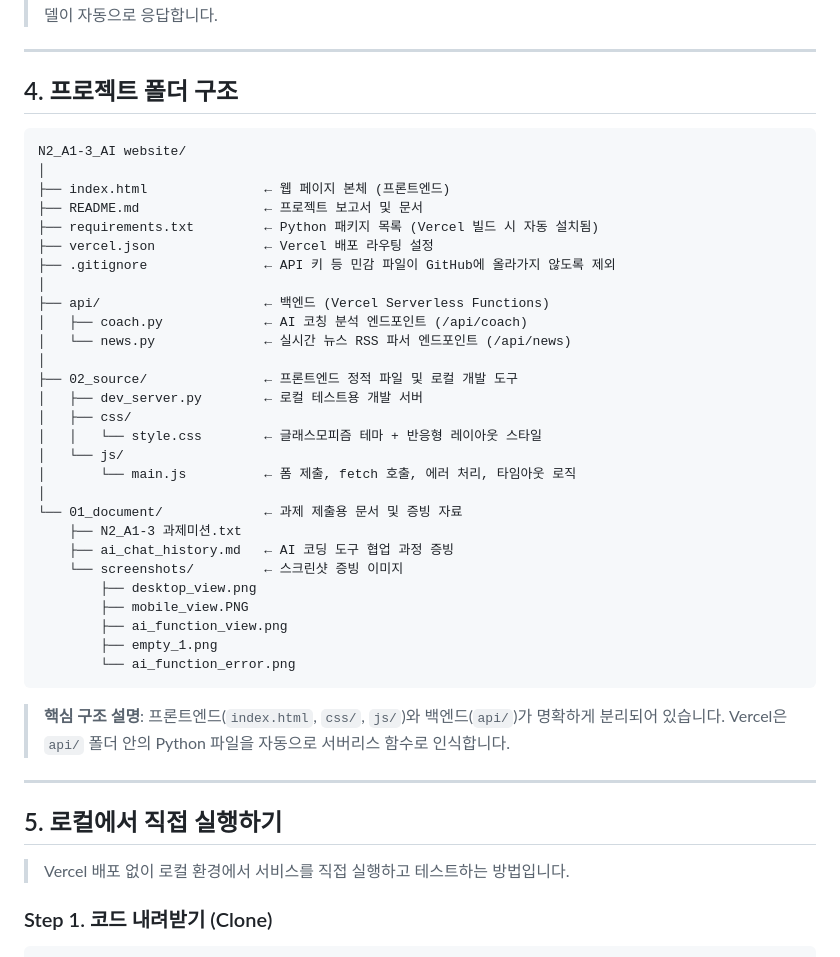
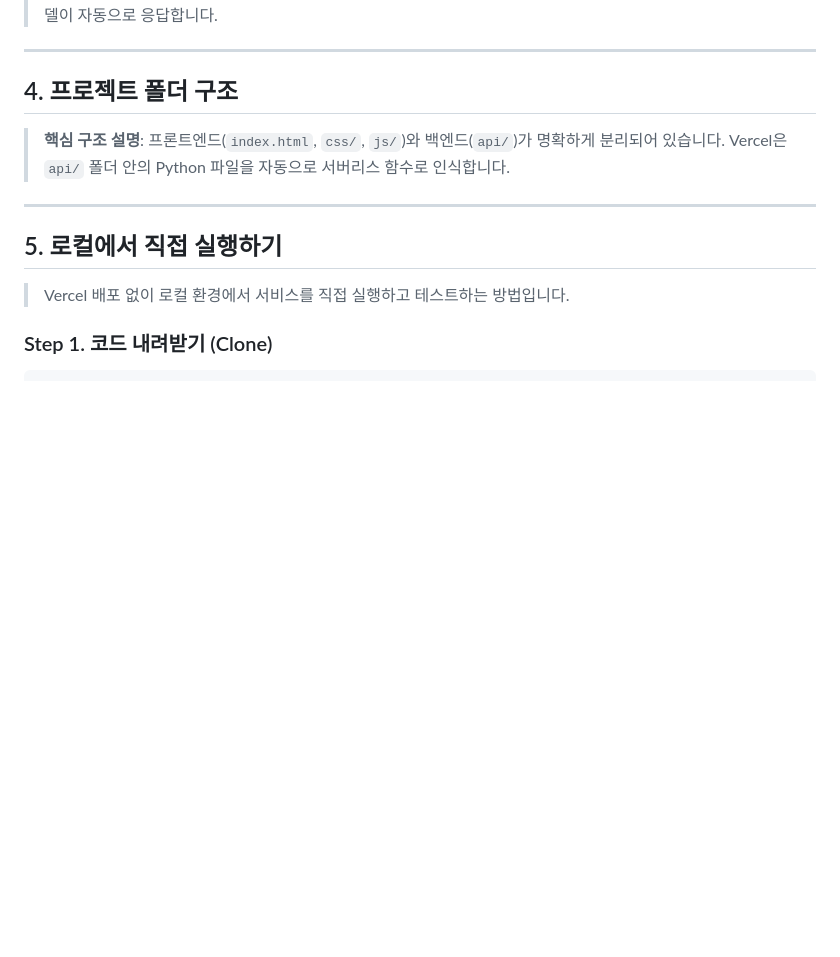
Before and after one commit to swmilk4u/N2_A1-3, a Markdown page: README.md, the part around the change. GitHub-like rendering; blank space fills up the shorter version.

Commit message:
문서: 프로젝트 구조 트리 제거, 핵심 설명만 유지

````diff
--- a/README.md
+++ b/README.md
@@ -116,37 +116,6 @@
 ---
 
 ## 4. 프로젝트 폴더 구조
-
-```text
-N2_A1-3_AI website/
-│
-├── index.html               ← 웹 페이지 본체 (프론트엔드)
-├── README.md                ← 프로젝트 보고서 및 문서
-├── requirements.txt         ← Python 패키지 목록 (Vercel 빌드 시 자동 설치됨)
-├── vercel.json              ← Vercel 배포 라우팅 설정
-├── .gitignore               ← API 키 등 민감 파일이 GitHub에 올라가지 않도록 제외
-│
-├── api/                     ← 백엔드 (Vercel Serverless Functions)
-│   ├── coach.py             ← AI 코칭 분석 엔드포인트 (/api/coach)
-│   └── news.py              ← 실시간 뉴스 RSS 파서 엔드포인트 (/api/news)
-│
-├── 02_source/               ← 프론트엔드 정적 파일 및 로컬 개발 도구
-│   ├── dev_server.py        ← 로컬 테스트용 개발 서버
-│   ├── css/
-│   │   └── style.css        ← 글래스모피즘 테마 + 반응형 레이아웃 스타일
-│   └── js/
-│       └── main.js          ← 폼 제출, fetch 호출, 에러 처리, 타임아웃 로직
-│
-└── 01_document/             ← 과제 제출용 문서 및 증빙 자료
-    ├── N2_A1-3 과제미션.txt
-    ├── ai_chat_history.md   ← AI 코딩 도구 협업 과정 증빙
-    └── screenshots/         ← 스크린샷 증빙 이미지
-        ├── desktop_view.png
-        ├── mobile_view.PNG
-        ├── ai_function_view.png
-        ├── empty_1.png
-        └── ai_function_error.png
-```
 
 > **핵심 구조 설명**: 프론트엔드(`index.html`, `css/`, `js/`)와 백엔드(`api/`)가 명확하게 분리되어 있습니다. Vercel은 `api/` 폴더 안의 Python 파일을 자동으로 서버리스 함수로 인식합니다.
 
````
